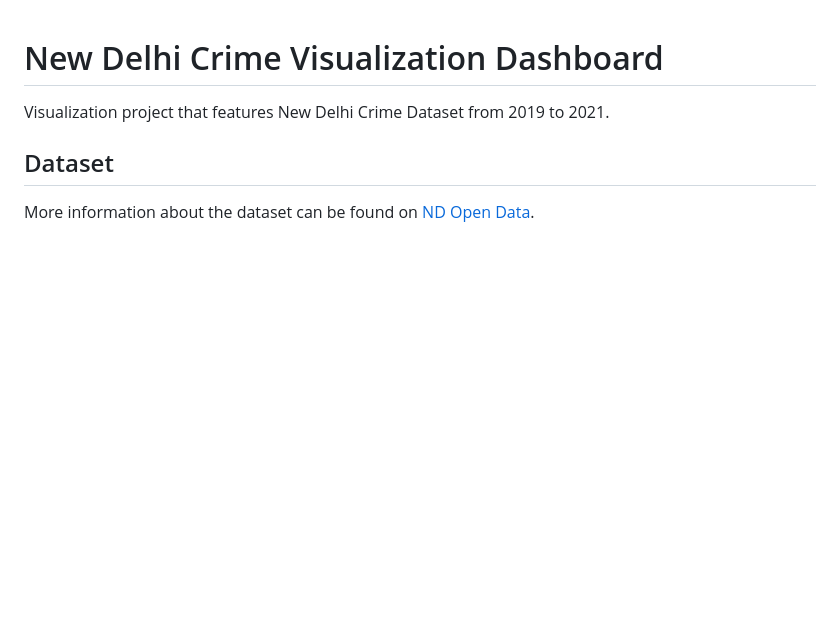
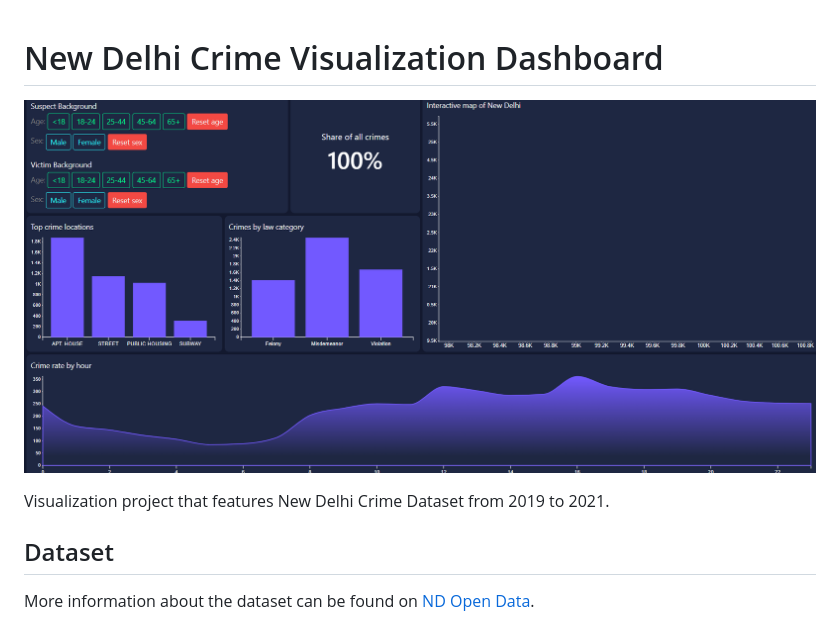
Before and after one commit to realshak7781/crime-data-dashboard, a Markdown page: README.md, the part around the change. Rendered like a GitHub page; pictures changed too: data/image.png (added); blank space fills up the shorter version.

```diff
--- a/README.md
+++ b/README.md
@@ -1,6 +1,6 @@
 # New Delhi Crime Visualization Dashboard
 
-<!-- ![Crime Visualization Dashboard](/data/project-thumbnail.png) -->
+![Crime Visualization Dashboard](/data/image.png)
 
 Visualization project that features New Delhi Crime Dataset from 2019 to 2021.
 
```
